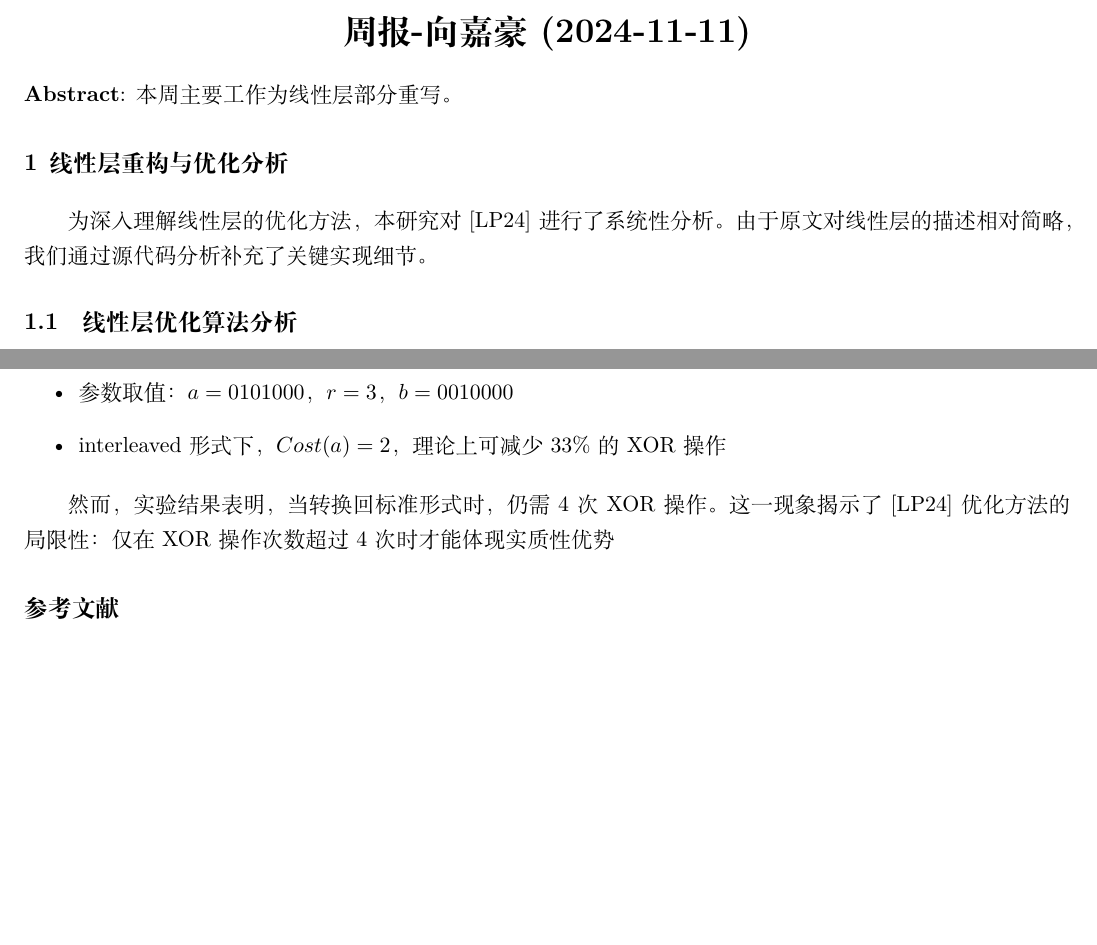
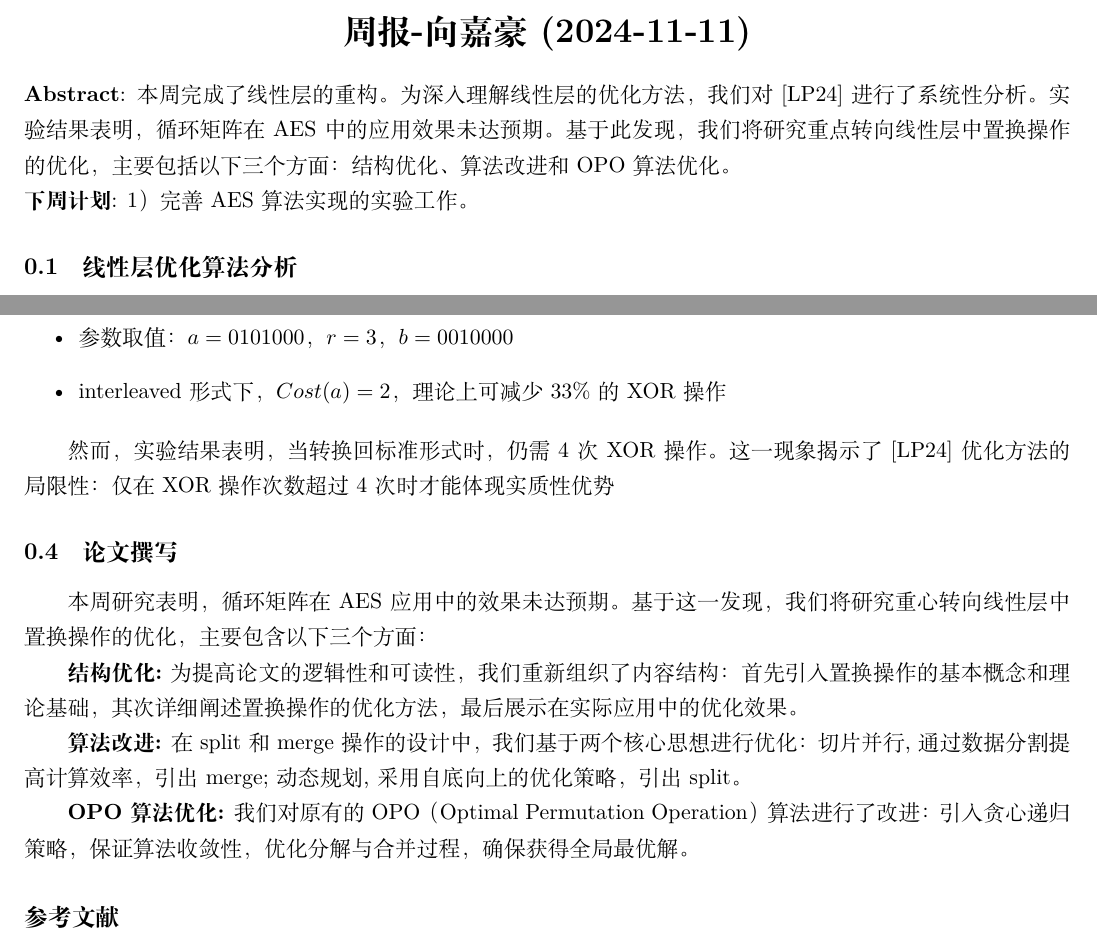
Before and after one commit to jiahaoxiang2000/weekly_report, a LaTeX document (2024/11/2024-11-11.tex): two parts of pages 1 and 2 of 2, joined at a grey line, cut so that both start at the same text, the shorter picture padded with empty space. Compiled offline with XeLaTeX.

Commit message:
linear optime

```diff
--- a/2024/11/2024-11-11.tex
+++ b/2024/11/2024-11-11.tex
@@ -33,12 +33,9 @@
 
 
 % Custom Abstract
-\noindent \textbf{Abstract}: 本周主要工作为线性层部分重写。
+\noindent \textbf{Abstract}: 本周完成了线性层的重构。为深入理解线性层的优化方法，我们对\cite{Leurent2024}进行了系统性分析。实验结果表明，循环矩阵在AES中的应用效果未达预期。基于此发现，我们将研究重点转向线性层中置换操作的优化，主要包括以下三个方面：结构优化、算法改进和OPO算法优化。
 
-
-\section{线性层重构与优化分析}
-
-为深入理解线性层的优化方法，本研究对\cite{Leurent2024}进行了系统性分析。由于原文对线性层的描述相对简略，我们通过源代码分析补充了关键实现细节。
+\noindent \textbf{下周计划}: 1）完善AES算法实现的实验工作。
 
 \subsection{线性层优化算法分析}
 
@@ -100,6 +97,15 @@ M_i = \begin{pmatrix}
 
 然而，实验结果表明，当转换回标准形式时，仍需4次XOR操作。这一现象揭示了\cite{Leurent2024}优化方法的局限性：仅在XOR操作次数超过4次时才能体现实质性优势
 
+\subsection{论文撰写}
+
+本周研究表明，循环矩阵在AES应用中的效果未达预期。基于这一发现，我们将研究重心转向线性层中置换操作的优化，主要包含以下三个方面：
+
+\textbf{结构优化:}为提高论文的逻辑性和可读性，我们重新组织了内容结构：首先引入置换操作的基本概念和理论基础，其次详细阐述置换操作的优化方法，最后展示在实际应用中的优化效果。
+
+\textbf{算法改进:} 在split和merge操作的设计中，我们基于两个核心思想进行优化：切片并行,通过数据分割提高计算效率，引出merge;动态规划,采用自底向上的优化策略，引出split。
+
+\textbf{OPO算法优化:} 我们对原有的OPO（Optimal Permutation Operation）算法进行了改进：引入贪心递归策略，保证算法收敛性，优化分解与合并过程，确保获得全局最优解。
 
 % Include the bibliography
 \bibliographystyle{alpha}
```
Also changed, not shown: 2024/11/2024-11-11.pdf.
